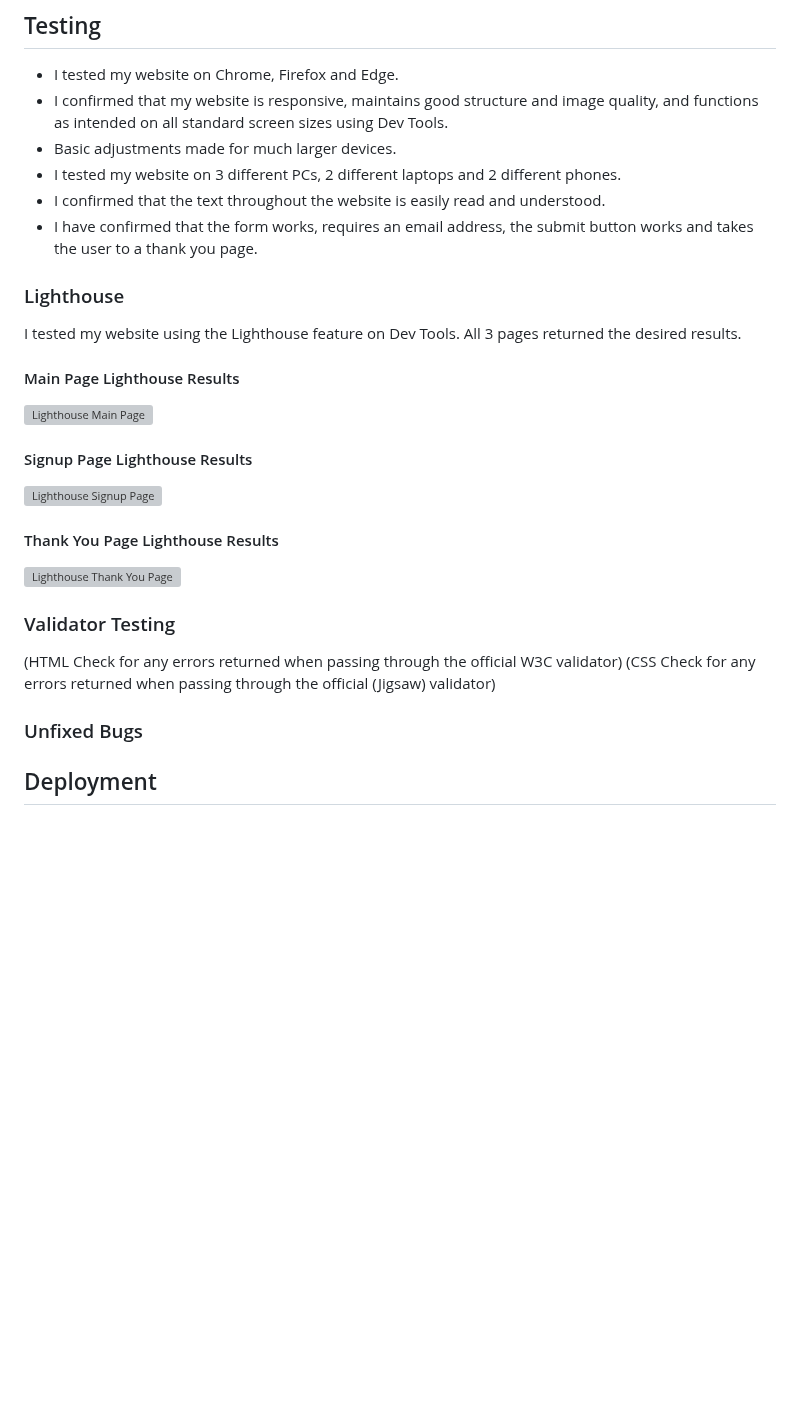
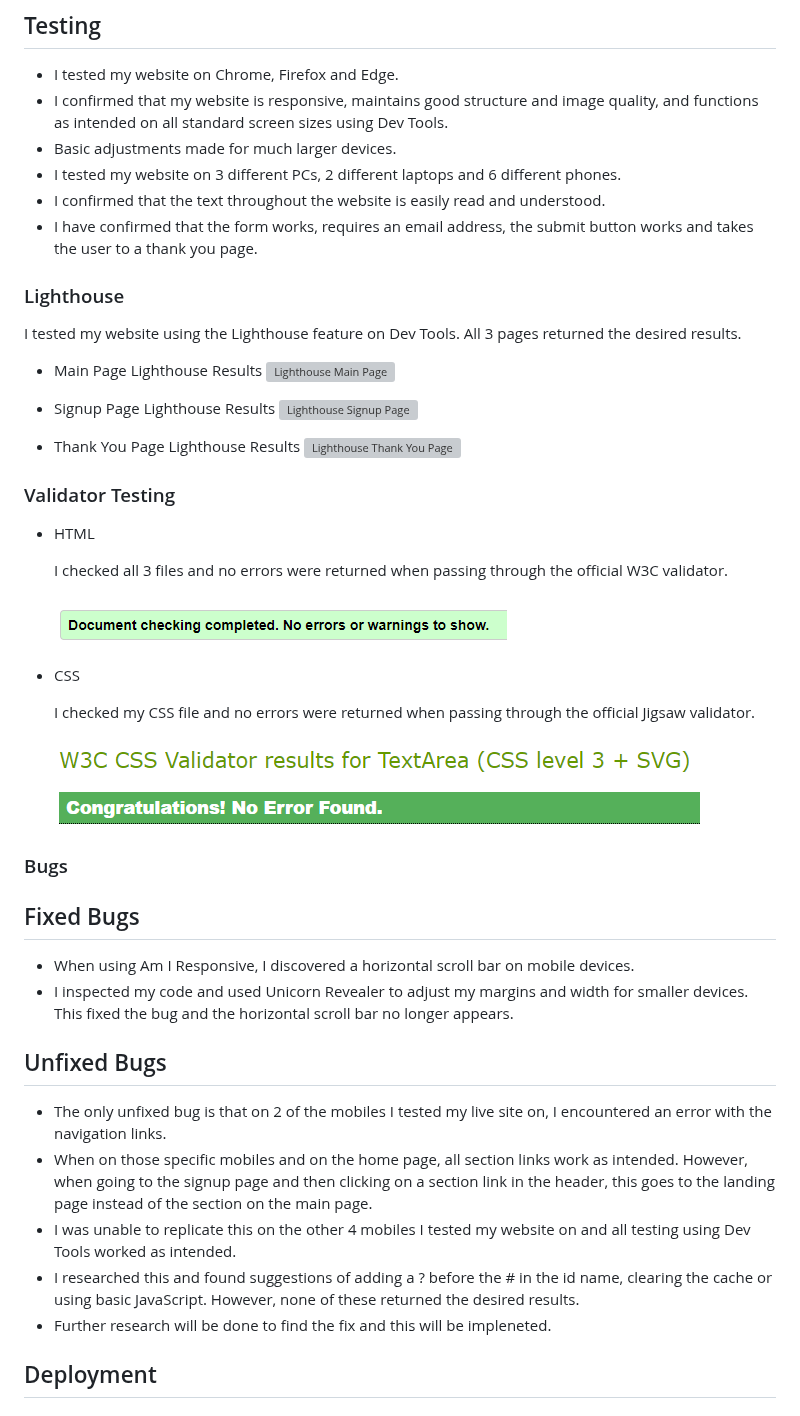
Before and after one commit to TaalVerena/bro-code, a Markdown page: README.md, the part around the change. Drawn GitHub-style; blank space fills up the shorter version; grey boxes are pictures that could not be loaded.

Commit message:
Add fixed and unfixed bugs to README

```diff
--- a/README.md
+++ b/README.md
@@ -265,29 +265,47 @@ Together, these colors unite to compose a harmonious palette that captures the e
 * I tested my website on Chrome, Firefox and Edge.
 * I confirmed that my website is responsive, maintains good structure and image quality, and functions as intended on all standard screen sizes using Dev Tools.
 * Basic adjustments made for much larger devices.
-* I tested my website on 3 different PCs, 2 different laptops and 2 different phones.
+* I tested my website on 3 different PCs, 2 different laptops and 6 different phones.
 * I confirmed that the text throughout the website is easily read and understood.
 * I have confirmed that the form works, requires an email address, the submit button works and takes the user to a thank you page.
 
 ### Lighthouse
 I tested my website using the Lighthouse feature on Dev Tools. All 3 pages returned the desired results.
 
-#### Main Page Lighthouse Results
+* Main Page Lighthouse Results
 ![Lighthouse Main Page](README-media/lighthouse-main-page.png)
 
-#### Signup Page Lighthouse Results
+* Signup Page Lighthouse Results
 ![Lighthouse Signup Page](README-media/lighthouse-signup-page.png)
 
-#### Thank You Page Lighthouse Results
+* Thank You Page Lighthouse Results
 ![Lighthouse Thank You Page](README-media/lighthouse-thank-you-page.png)
 
 ### Validator Testing
-(HTML
-Check for any errors returned when passing through the official W3C validator)
-(CSS
-Check for any errors returned when passing through the official (Jigsaw) validator)
+* HTML
 
-### Unfixed Bugs
+    I checked all 3 files and no errors were returned when passing through the official W3C validator.
+
+    ![Validator HTML](README-media/validator-html.png)
+
+* CSS
+
+    I checked my CSS file and no errors were returned when passing through the official Jigsaw validator.
+
+    ![Validator CSS](README-media/validator-css.png)
+
+### Bugs
+
+## Fixed Bugs
+* When using Am I Responsive, I discovered a horizontal scroll bar on mobile devices.
+* I inspected my code and used Unicorn Revealer to adjust my margins and width for smaller devices. This fixed the bug and the horizontal scroll bar no longer appears.
+
+## Unfixed Bugs
+* The only unfixed bug is that on 2 of the mobiles I tested my live site on, I encountered an error with the navigation links.
+* When on those specific mobiles and on the home page, all section links work as intended. However, when going to the signup page and then clicking on a section link in the header, this goes to the landing page instead of the section on the main page.
+* I was unable to replicate this on the other 4 mobiles I tested my website on and all testing using Dev Tools worked as intended.
+* I researched this and found suggestions of adding a ? before the # in the id name, clearing the cache or using basic JavaScript. However, none of these returned the desired results.
+* Further research will be done to find the fix and this will be impleneted.
 
 ## Deployment
 
```
